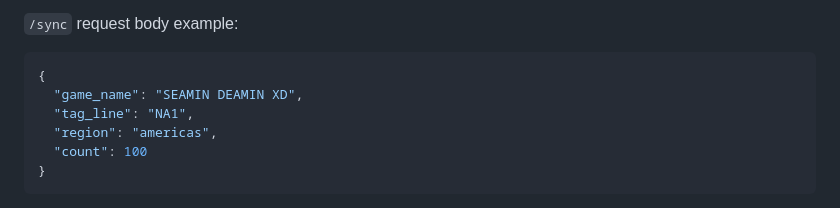
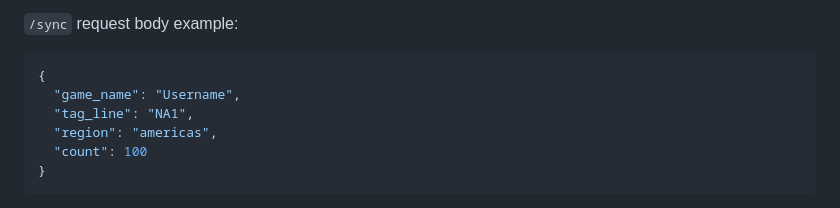
Before and after one commit to penguinme12345/lol-stat-tracker, a Markdown page: README.md, the part around the change. Drawn GitHub-style.

Commit message:
Update README.md
updated readme

````diff
--- a/README.md
+++ b/README.md
@@ -51,7 +51,7 @@ Endpoints:
 
 ```json
 {
-  "game_name": "SEAMIN DEAMIN XD",
+  "game_name": "Username",
   "tag_line": "NA1",
   "region": "americas",
   "count": 100
````
